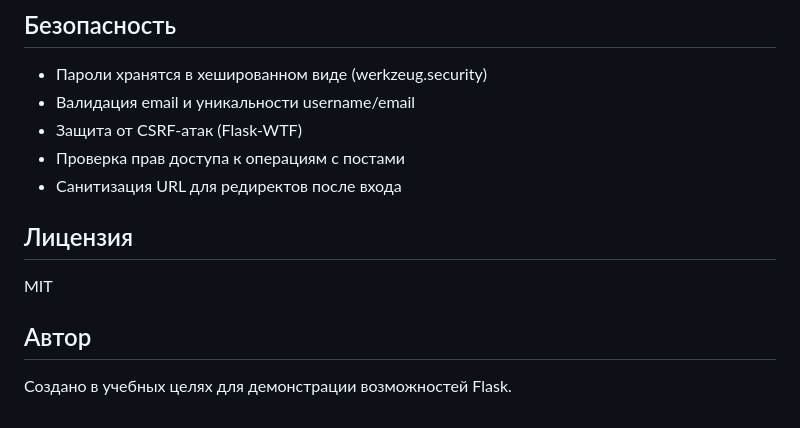
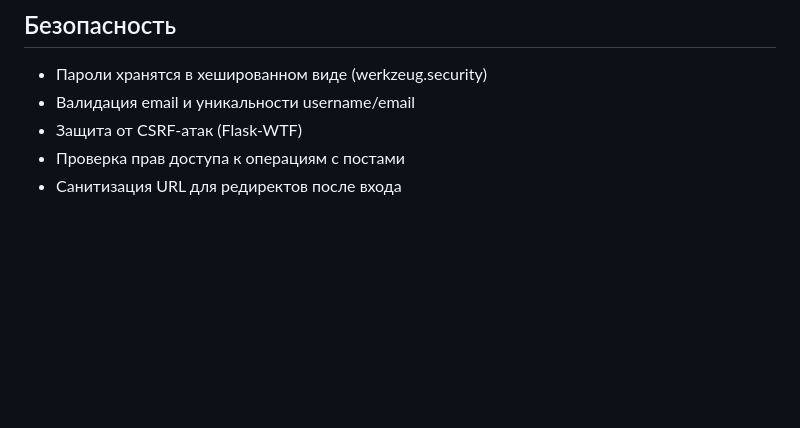
Before and after one commit to jgtans/Final_project_FLASK_1, a Markdown page: README.md, the part around the change. Rendered like a GitHub page; blank space fills up the shorter version.

```diff
--- a/README.md
+++ b/README.md
@@ -130,11 +130,3 @@ python run.py
 - Защита от CSRF-атак (Flask-WTF)
 - Проверка прав доступа к операциям с постами
 - Санитизация URL для редиректов после входа
-
-## Лицензия
-
-MIT
-
-## Автор
-
-Создано в учебных целях для демонстрации возможностей Flask.
```
